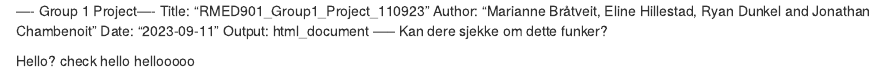
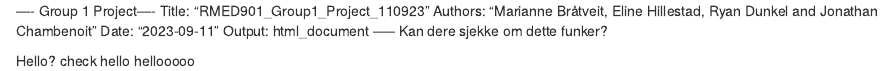
Before and after one commit to mbratv/RMED901_Group1, an R Markdown document (Gruppe1_arbeidsfil.Rmd): the page in a window 1100 px wide, from its top. Rendered offline with R 4.5, knitr and Pandoc, with nearby package versions.

Commit message:
Small change in authors

```diff
--- a/Gruppe1_arbeidsfil.Rmd
+++ b/Gruppe1_arbeidsfil.Rmd
@@ -1,6 +1,6 @@
 ---- Group 1 Project----
 Title: "RMED901_Group1_Project_110923"
-Author: "Marianne Bråtveit, Eline Hillestad, Ryan Dunkel and Jonathan Chambenoit"
+Authors: "Marianne Bråtveit, Eline Hillestad, Ryan Dunkel and Jonathan Chambenoit"
 Date: "2023-09-11"
 Output: html_document
 -----
```
